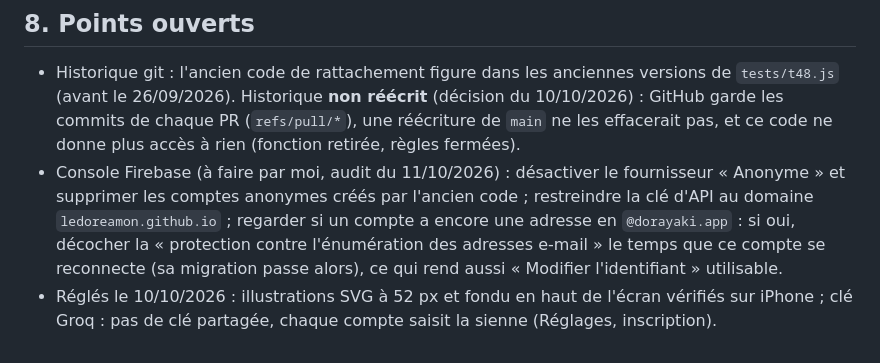
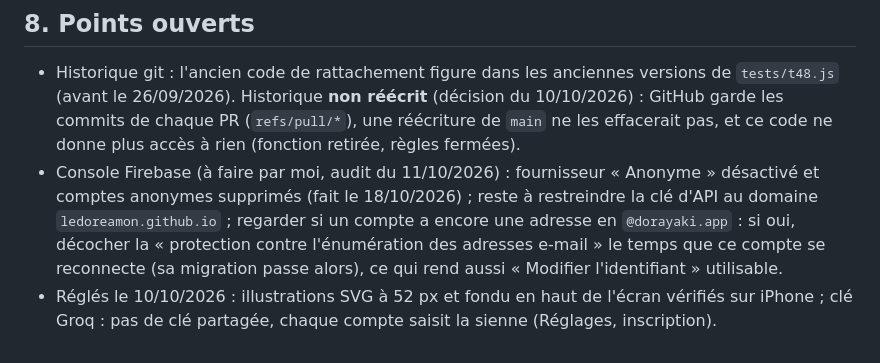
Before and after one commit to LeDoreamon/compteur-calorique-recettes, a Markdown page: CLAUDE.md, the part around the change. Rendered like a GitHub page.

Commit message:
Fiche : comptes anonymes retirés de la console (18/10/2026)
Co-Authored-By: Claude Opus 5.5 <noreply@anthropic.com>
Claude-Session: https://claude.ai/code/session_01A7PSQ8awkF7eqF79Ldr2em

```diff
--- a/CLAUDE.md
+++ b/CLAUDE.md
@@ -138,5 +138,5 @@ Si une assertion échoue, le fichier n'est pas écrit : tout rejouer.
 ## 8. Points ouverts
 
 - Historique git : l'ancien code de rattachement figure dans les anciennes versions de `tests/t48.js` (avant le 26/09/2026). Historique **non réécrit** (décision du 10/10/2026) : GitHub garde les commits de chaque PR (`refs/pull/*`), une réécriture de `main` ne les effacerait pas, et ce code ne donne plus accès à rien (fonction retirée, règles fermées).
-- Console Firebase (à faire par moi, audit du 11/10/2026) : désactiver le fournisseur « Anonyme » et supprimer les comptes anonymes créés par l'ancien code ; restreindre la clé d'API au domaine `ledoreamon.github.io` ; regarder si un compte a encore une adresse en `@dorayaki.app` : si oui, décocher la « protection contre l'énumération des adresses e-mail » le temps que ce compte se reconnecte (sa migration passe alors), ce qui rend aussi « Modifier l'identifiant » utilisable.
+- Console Firebase (à faire par moi, audit du 11/10/2026) : fournisseur « Anonyme » désactivé et comptes anonymes supprimés (fait le 18/10/2026) ; reste à restreindre la clé d'API au domaine `ledoreamon.github.io` ; regarder si un compte a encore une adresse en `@dorayaki.app` : si oui, décocher la « protection contre l'énumération des adresses e-mail » le temps que ce compte se reconnecte (sa migration passe alors), ce qui rend aussi « Modifier l'identifiant » utilisable.
 - Réglés le 10/10/2026 : illustrations SVG à 52 px et fondu en haut de l'écran vérifiés sur iPhone ; clé Groq : pas de clé partagée, chaque compte saisit la sienne (Réglages, inscription).
```
